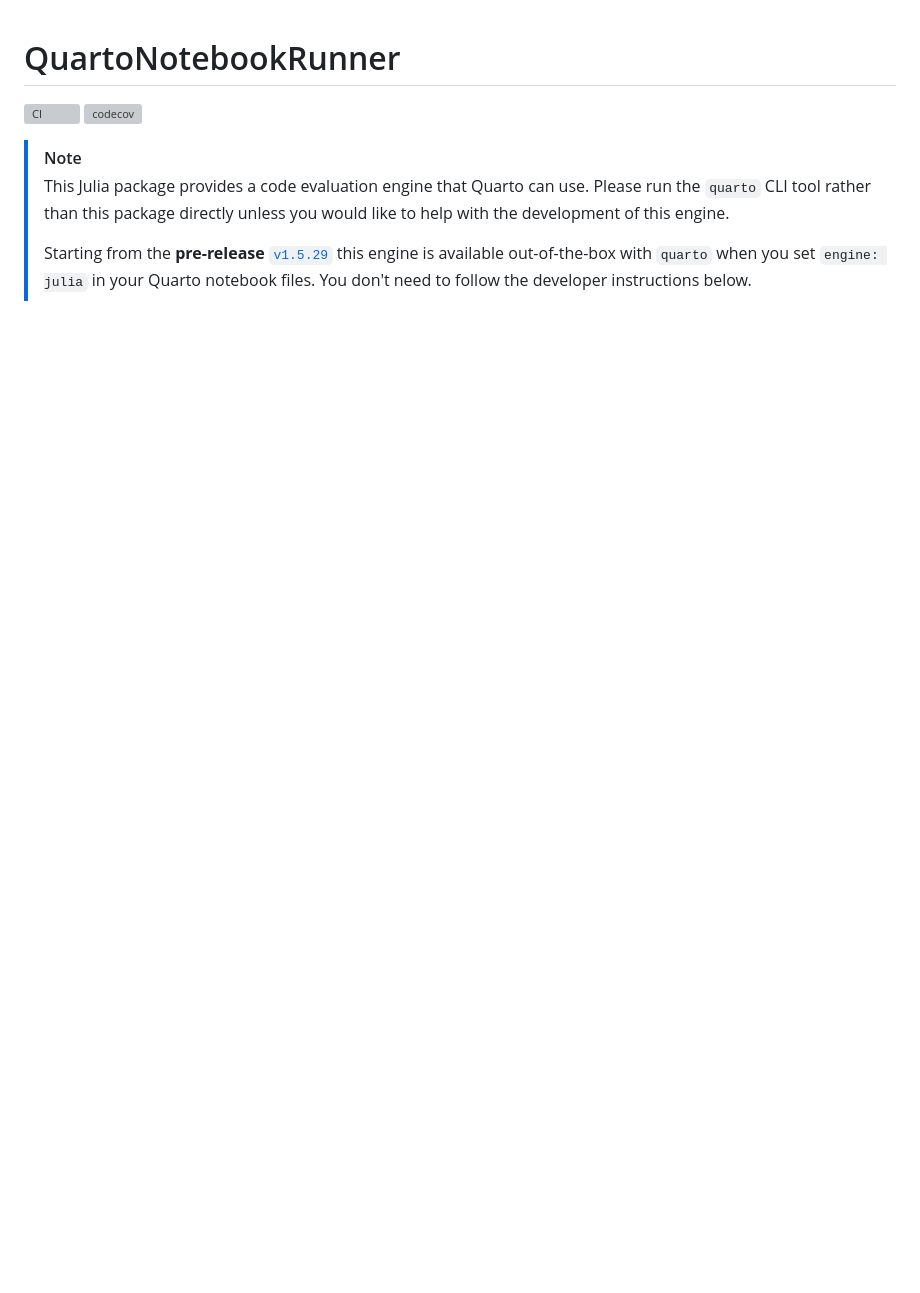
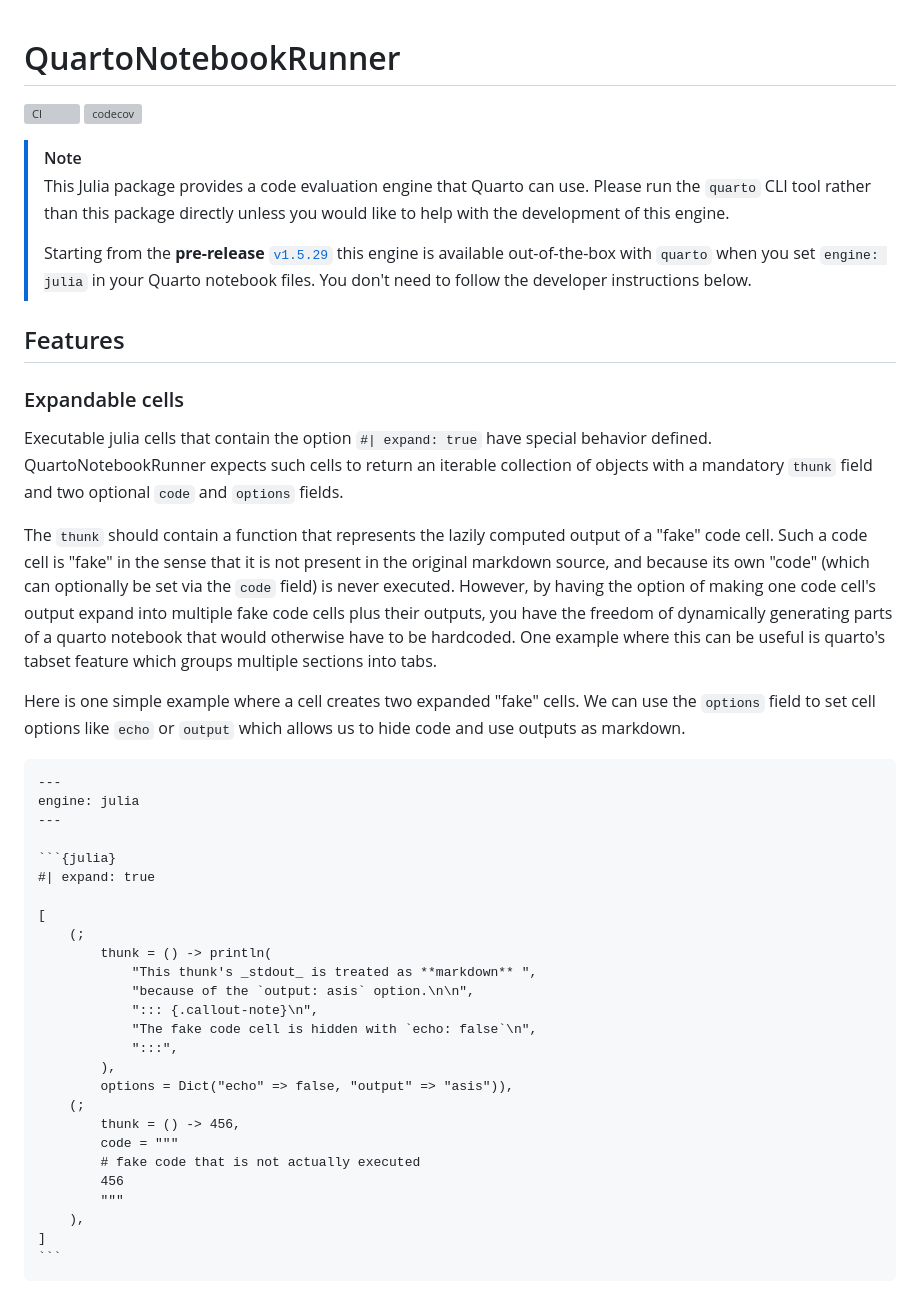
Before and after one commit to PumasAI/QuartoNotebookRunner.jl, a Markdown page: README.md, the part around the change printed below. GitHub-like rendering; blank space fills up the shorter version; grey boxes are pictures that could not be loaded.

`````diff
--- a/README.md
+++ b/README.md
@@ -13,3 +13,51 @@
 > this engine is available out-of-the-box with `quarto` when you set `engine: julia` in
 > your Quarto notebook files. You don't need to follow the developer instructions
 > below.
+
+## Features
+
+### Expandable cells
+
+Executable julia cells that contain the option `#| expand: true` have special behavior defined.
+QuartoNotebookRunner expects such cells to return an iterable collection of objects with a mandatory
+`thunk` field and two optional `code` and `options` fields.
+
+The `thunk` should contain a function that represents the lazily computed output of a "fake" code cell.
+Such a code cell is "fake" in the sense that it is not present in the original markdown source, and because its own "code" (which can
+optionally be set via the `code` field) is never executed. However, by having the option of making one
+code cell's output expand into multiple fake code cells plus their outputs, you have the freedom of
+dynamically generating parts of a quarto notebook that would otherwise have to be hardcoded.
+One example where this can be useful is quarto's tabset feature which groups multiple sections into tabs.
+
+Here is one simple example where a cell creates two expanded "fake" cells. We can use the `options` field
+to set cell options like `echo` or `output` which allows us to hide code and use outputs as markdown.
+
+````markdown
+---
+engine: julia
+---
+
+```{julia}
+#| expand: true
+
+[
+    (;
+        thunk = () -> println(
+            "This thunk's _stdout_ is treated as **markdown** ",
+            "because of the `output: asis` option.\n\n",
+            "::: {.callout-note}\n",
+            "The fake code cell is hidden with `echo: false`\n",
+            ":::",
+        ),
+        options = Dict("echo" => false, "output" => "asis")),
+    (;
+        thunk = () -> 456,
+        code = """
+        # fake code that is not actually executed
+        456
+        """
+    ),
+]
+```
+````
+
`````
Also changed, not shown: other parts of README.md (+4 -0 lines).
